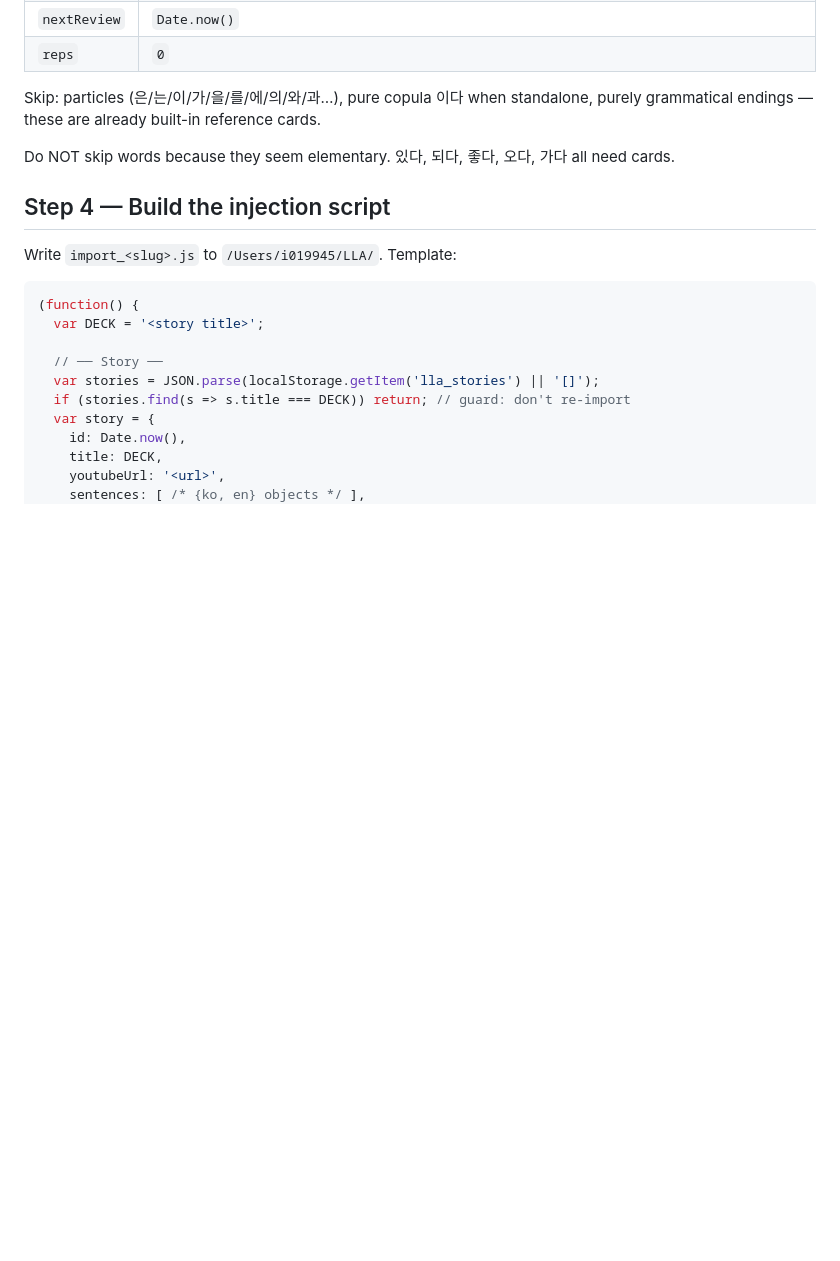
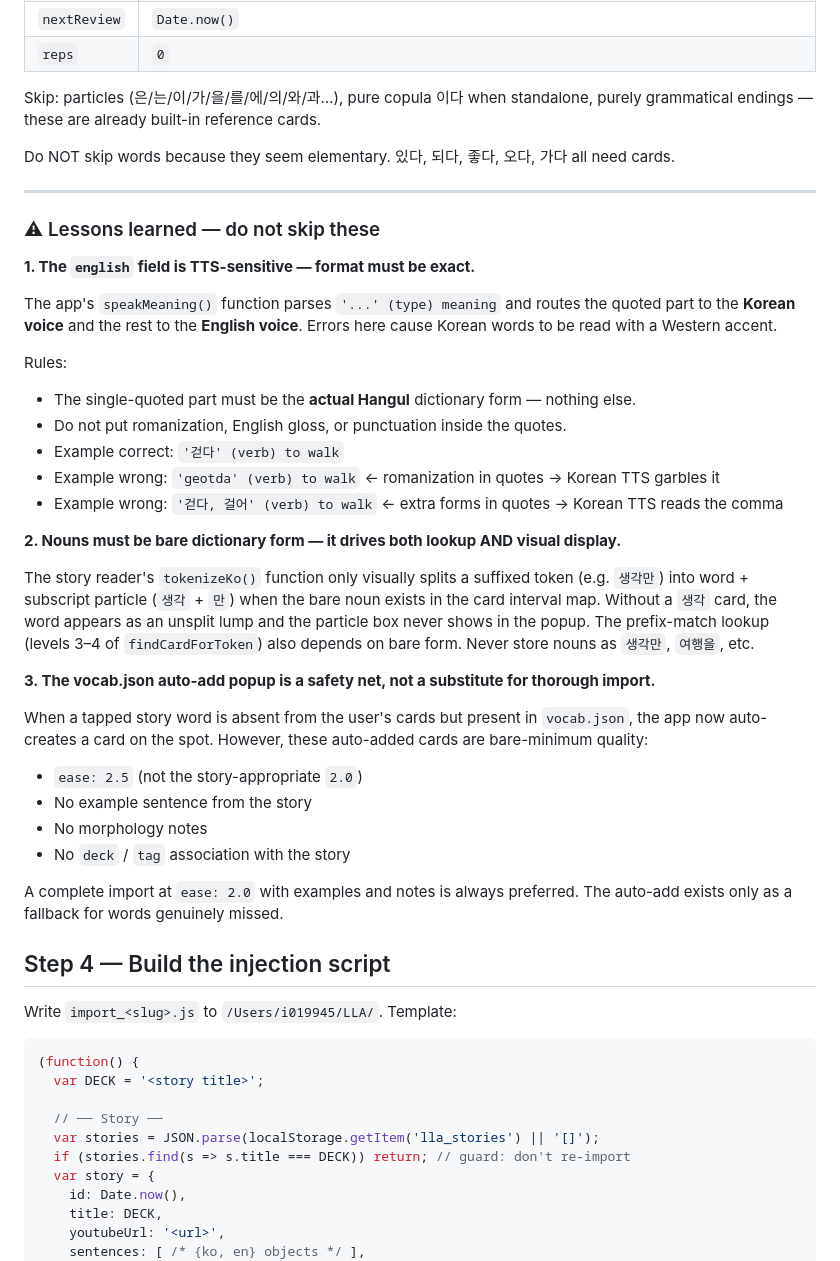
Before and after one commit to i019945/LLA, a Markdown page: .claude/commands/import.md, the part around the change. Rendered like a GitHub page; blank space fills up the shorter version.

Commit message:
Update /import skill with three lessons learned from debugging
- english field TTS format is exact (Korean voice parses single-quoted Hangul)
- Noun bare form drives both findCardForToken prefix match and tokenizeKo visual split
- vocab.json auto-add is a safety net only (ease 2.5, no examples, no notes)

Co-Authored-By: Claude Sonnet 4.6 <noreply@anthropic.com>

```diff
--- a/.claude/commands/import.md
+++ b/.claude/commands/import.md
@@ -63,6 +63,35 @@ Skip: particles (은/는/이/가/을/를/에/의/와/과…), pure copula 이다
 
 Do NOT skip words because they seem elementary. 있다, 되다, 좋다, 오다, 가다 all need cards.
 
+---
+
+### ⚠ Lessons learned — do not skip these
+
+**1. The `english` field is TTS-sensitive — format must be exact.**
+
+The app's `speakMeaning()` function parses `'...' (type) meaning` and routes the quoted part to the **Korean voice** and the rest to the **English voice**. Errors here cause Korean words to be read with a Western accent.
+
+Rules:
+- The single-quoted part must be the **actual Hangul** dictionary form — nothing else.
+- Do not put romanization, English gloss, or punctuation inside the quotes.
+- Example correct: `'걷다' (verb) to walk`
+- Example wrong: `'geotda' (verb) to walk` ← romanization in quotes → Korean TTS garbles it
+- Example wrong: `'걷다, 걸어' (verb) to walk` ← extra forms in quotes → Korean TTS reads the comma
+
+**2. Nouns must be bare dictionary form — it drives both lookup AND visual display.**
+
+The story reader's `tokenizeKo()` function only visually splits a suffixed token (e.g. `생각만`) into word + subscript particle (`생각` + `만`) when the bare noun exists in the card interval map. Without a `생각` card, the word appears as an unsplit lump and the particle box never shows in the popup. The prefix-match lookup (levels 3–4 of `findCardForToken`) also depends on bare form. Never store nouns as `생각만`, `여행을`, etc.
+
+**3. The vocab.json auto-add popup is a safety net, not a substitute for thorough import.**
+
+When a tapped story word is absent from the user's cards but present in `vocab.json`, the app now auto-creates a card on the spot. However, these auto-added cards are bare-minimum quality:
+- `ease: 2.5` (not the story-appropriate `2.0`)
+- No example sentence from the story
+- No morphology notes
+- No `deck` / `tag` association with the story
+
+A complete import at `ease: 2.0` with examples and notes is always preferred. The auto-add exists only as a fallback for words genuinely missed.
+
 ## Step 4 — Build the injection script
 
 Write `import_<slug>.js` to `/Users/i019945/LLA/`. Template:
```
